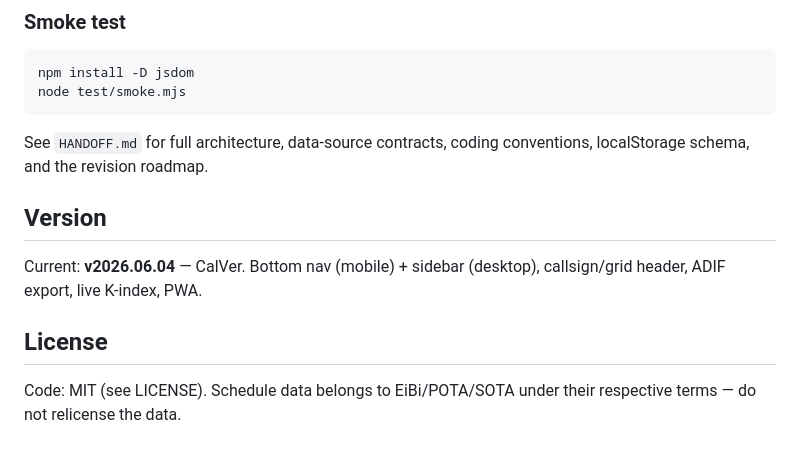
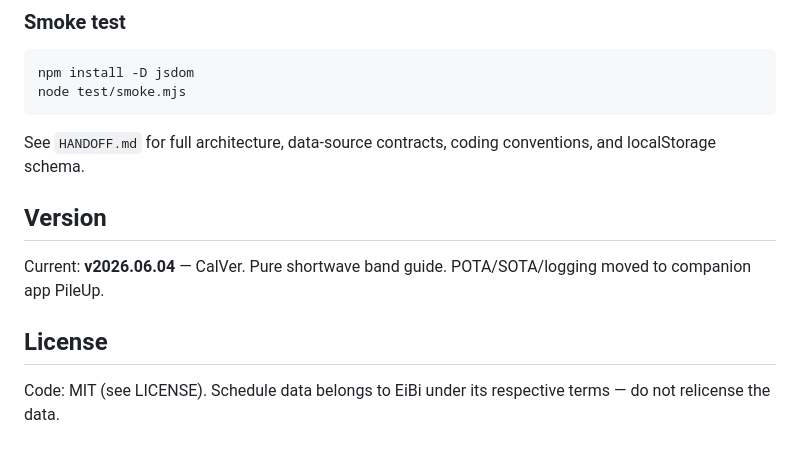
Before and after one commit to cdburgess75/SkyWave, a Markdown page: README.md, the part around one of its changes. GitHub-like rendering.

````diff
--- a/README.md
+++ b/README.md
@@ -70,12 +73,12 @@ npm install -D jsdom
 node test/smoke.mjs
 ```
 
-See `HANDOFF.md` for full architecture, data-source contracts, coding conventions, localStorage schema, and the revision roadmap.
+See `HANDOFF.md` for full architecture, data-source contracts, coding conventions, and localStorage schema.
 
 ## Version
 
-Current: **v2026.06.04** — CalVer. Bottom nav (mobile) + sidebar (desktop), callsign/grid header, ADIF export, live K-index, PWA.
+Current: **v2026.06.04** — CalVer. Pure shortwave band guide. POTA/SOTA/logging moved to companion app PileUp.
 
 ## License
 
-Code: MIT (see LICENSE). Schedule data belongs to EiBi/POTA/SOTA under their respective terms — do not relicense the data.
+Code: MIT (see LICENSE). Schedule data belongs to EiBi under its respective terms — do not relicense the data.
````
Also changed, not shown: other parts of README.md (+23 -20 lines).
